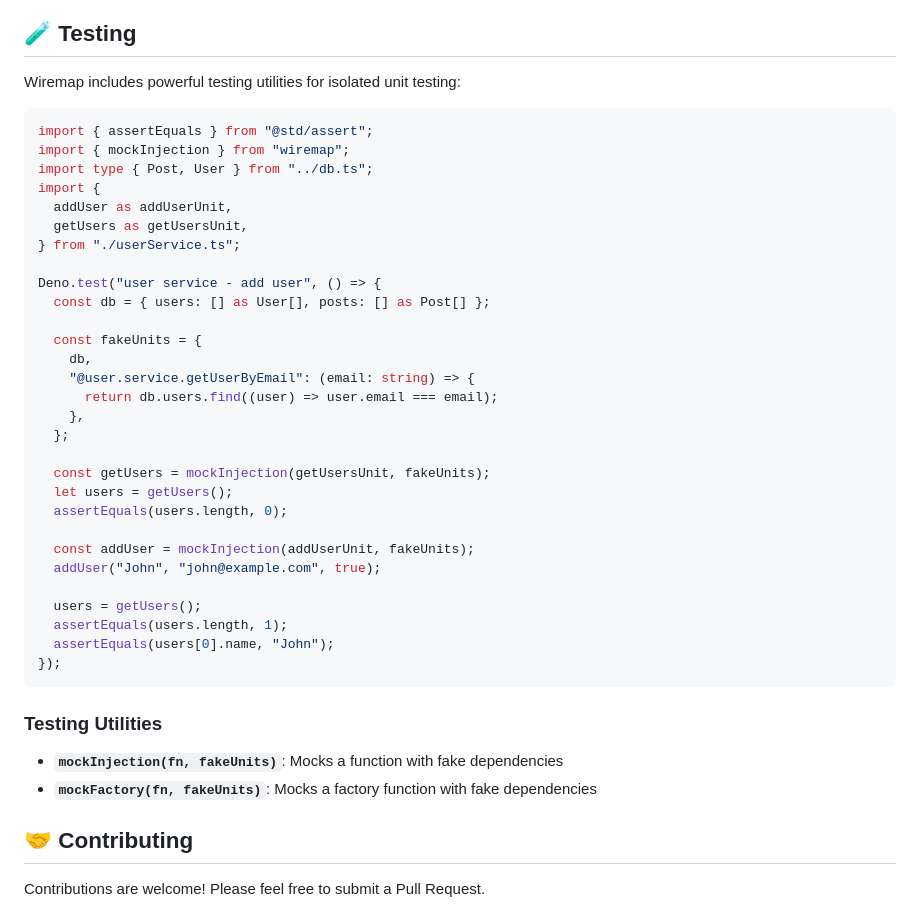
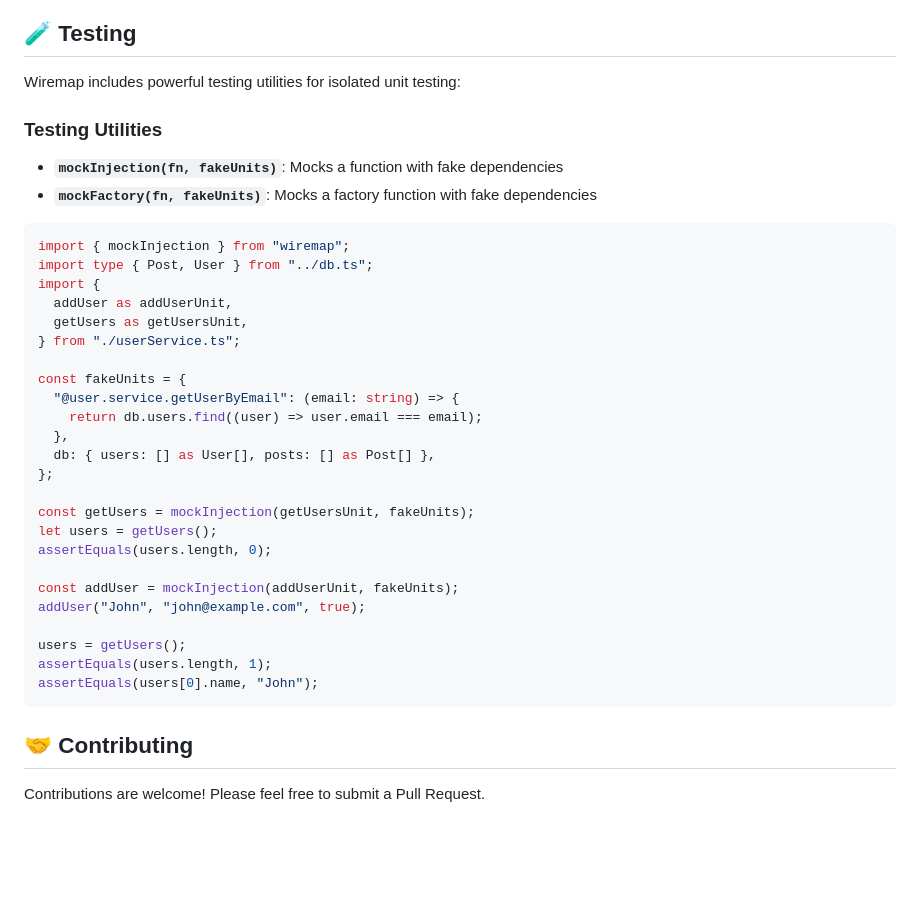
Before and after one commit to jacoborus/wiretree, a Markdown page: README.md, the part around one of its changes. Rendered like a GitHub page; blank space fills up the shorter version.

````diff
--- a/README.md
+++ b/README.md
@@ -129,8 +166,13 @@ const getUser = inj2("@user.service").getUser; // Access user service from post
 
 Wiremap includes powerful testing utilities for isolated unit testing:
 
+### Testing Utilities
+
+- **`mockInjection(fn, fakeUnits)`**: Mocks a function with fake dependencies
+- **`mockFactory(fn, fakeUnits)`**: Mocks a factory function with fake
+  dependencies
+
 ```ts
-import { assertEquals } from "@std/assert";
 import { mockInjection } from "wiremap";
 import type { Post, User } from "../db.ts";
 import {
@@ -138,34 +180,25 @@ import {
   getUsers as getUsersUnit,
 } from "./userService.ts";
 
-Deno.test("user service - add user", () => {
-  const db = { users: [] as User[], posts: [] as Post[] };
+const fakeUnits = {
+  "@user.service.getUserByEmail": (email: string) => {
+    return db.users.find((user) => user.email === email);
+  },
+  db: { users: [] as User[], posts: [] as Post[] },
+};
 
-  const fakeUnits = {
-    db,
-    "@user.service.getUserByEmail": (email: string) => {
-      return db.users.find((user) => user.email === email);
-    },
-  };
+const getUsers = mockInjection(getUsersUnit, fakeUnits);
+let users = getUsers();
+assertEquals(users.length, 0);
 
-  const getUsers = mockInjection(getUsersUnit, fakeUnits);
-  let users = getUsers();
-  assertEquals(users.length, 0);
+const addUser = mockInjection(addUserUnit, fakeUnits);
+addUser("John", "john@example.com", true);
 
-  const addUser = mockInjection(addUserUnit, fakeUnits);
-  addUser("John", "john@example.com", true);
-
-  users = getUsers();
-  assertEquals(users.length, 1);
-  assertEquals(users[0].name, "John");
-});
+users = getUsers();
+assertEquals(users.length, 1);
+assertEquals(users[0].name, "John");
 ```
 
-### Testing Utilities
-
-- **`mockInjection(fn, fakeUnits)`**: Mocks a function with fake dependencies
-- **`mockFactory(fn, fakeUnits)`**: Mocks a factory function with fake
-  dependencies
 
 ## 🤝 Contributing
 
````
Also changed, not shown: other parts of README.md (+92 -55 lines).
